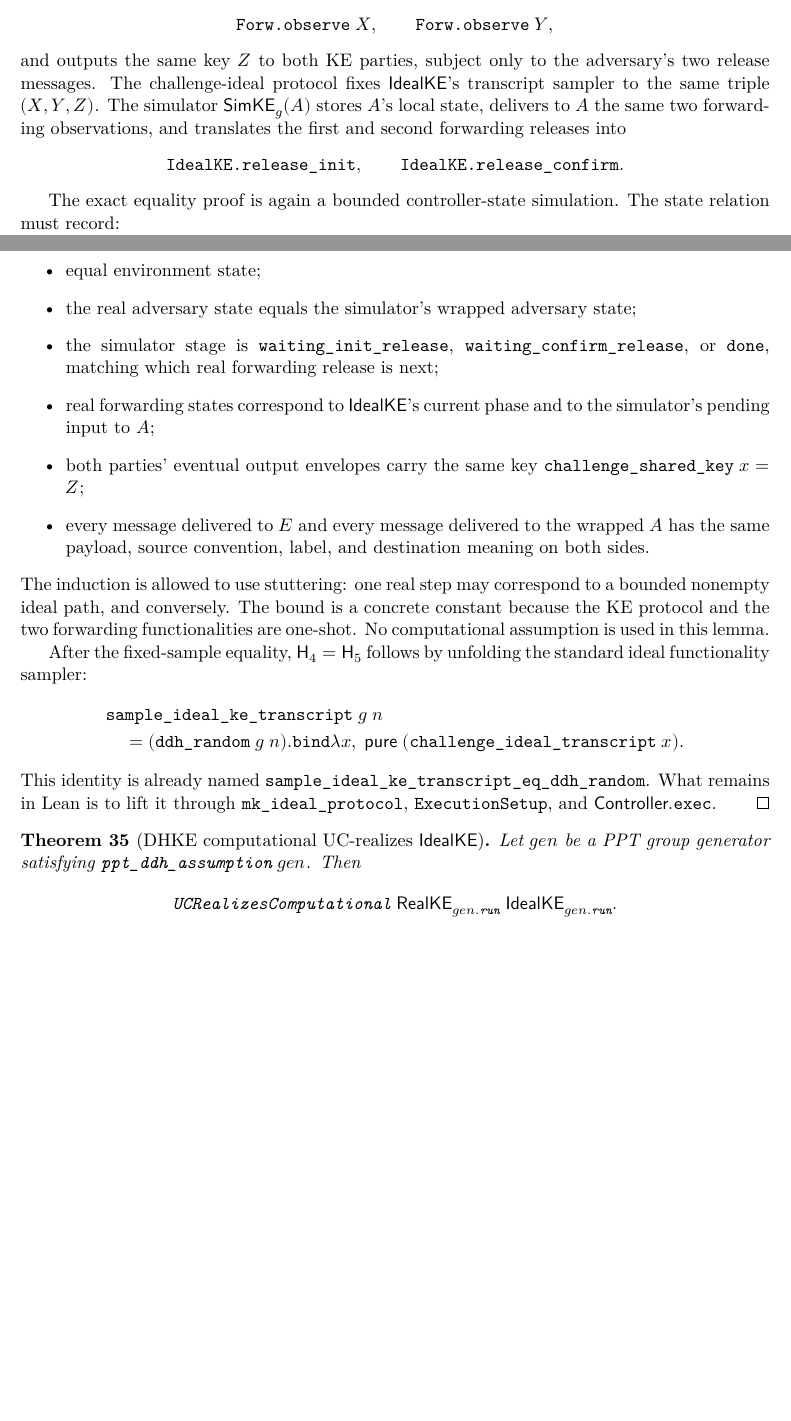
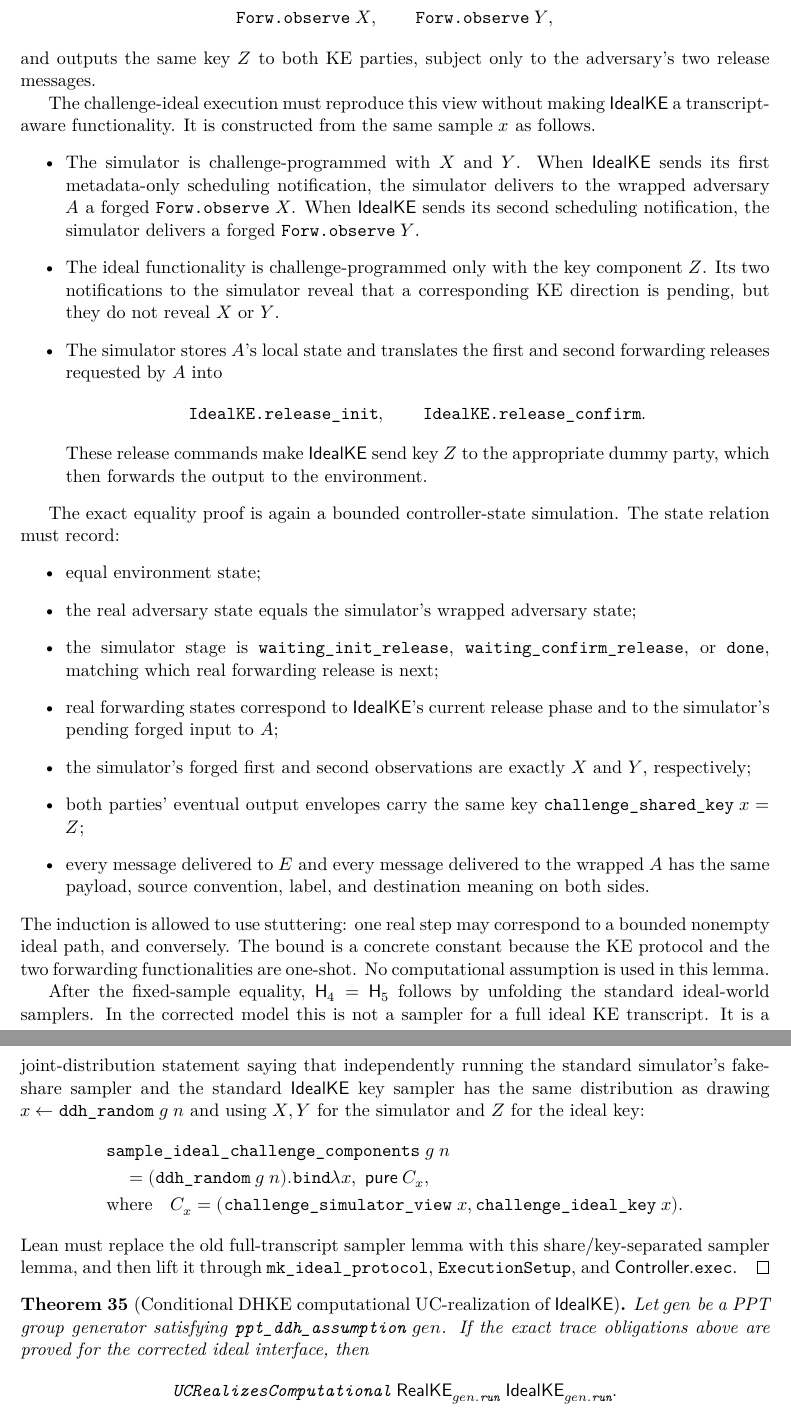
Before and after one commit to ysyszheng/Lean-UC, a LaTeX document (blueprint/src/print.tex, which reads blueprint/src/section/20-smc-easyuc-security.tex): two parts of pages 15 and 16 of 21 before the commit and two parts of pages 16 and 17 of 21 after it, joined at a grey line, cut so that both start at the same text, the shorter picture padded with empty space. Compiled offline with XeLaTeX; a missing font is replaced by an installed copy or a similar font.

Commit message:
fix KE sample share error

```diff
--- a/blueprint/src/section/20-smc-easyuc-security.tex
+++ b/blueprint/src/section/20-smc-easyuc-security.tex
@@ -682,15 +696,29 @@ real adversary the following view:
   \leanid{Forw.observe}\;Y,
 \]
 and outputs the same key \(Z\) to both KE parties, subject only to the
-adversary's two release messages.  The challenge-ideal protocol fixes
-\(\IdealKE\)'s transcript sampler to the same triple \((X,Y,Z)\).  The
-simulator \(\SimKE_g(A)\) stores \(A\)'s local state, delivers to \(A\) the
-same two forwarding observations, and translates the first and second
-forwarding releases into
+adversary's two release messages.
+
+The challenge-ideal execution must reproduce this view without making
+\(\IdealKE\) a transcript-aware functionality.  It is constructed from the
+same sample \(x\) as follows.
+\begin{itemize}
+\item The simulator is challenge-programmed with \(X\) and \(Y\).  When
+\(\IdealKE\) sends its first metadata-only scheduling notification, the
+simulator delivers to the wrapped adversary \(A\) a forged
+\(\leanid{Forw.observe}\;X\).  When \(\IdealKE\) sends its second scheduling
+notification, the simulator delivers a forged \(\leanid{Forw.observe}\;Y\).
+\item The ideal functionality is challenge-programmed only with the key
+component \(Z\).  Its two notifications to the simulator reveal that a
+corresponding KE direction is pending, but they do not reveal \(X\) or \(Y\).
+\item The simulator stores \(A\)'s local state and translates the first and
+second forwarding releases requested by \(A\) into
 \[
   \leanid{IdealKE.release\_init},\qquad
   \leanid{IdealKE.release\_confirm}.
 \]
+These release commands make \(\IdealKE\) send key \(Z\) to the appropriate
+dummy party, which then forwards the output to the environment.
+\end{itemize}
 
 The exact equality proof is again a bounded controller-state simulation.  The
 state relation must record:
@@ -701,8 +729,10 @@ state relation must record:
 \(\leanid{waiting\_init\_release}\),
 \(\leanid{waiting\_confirm\_release}\), or \(\leanid{done}\), matching which
 real forwarding release is next;
-\item real forwarding states correspond to \(\IdealKE\)'s current phase and to
-the simulator's pending input to \(A\);
+\item real forwarding states correspond to \(\IdealKE\)'s current release phase
+and to the simulator's pending forged input to \(A\);
+\item the simulator's forged first and second observations are exactly
+\(X\) and \(Y\), respectively;
 \item both parties' eventual output envelopes carry the same key
 \(\leanid{challenge\_shared\_key}\;x=Z\);
 \item every message delivered to \(E\) and every message delivered to the
@@ -715,26 +745,35 @@ because the KE protocol and the two forwarding functionalities are one-shot.
 No computational assumption is used in this lemma.
 
 After the fixed-sample equality, \(\Hyb_4=\Hyb_5\) follows by unfolding the
-standard ideal functionality sampler:
+standard ideal-world samplers.  In the corrected model this is not a sampler
+for a full ideal KE transcript.  It is a joint-distribution statement saying
+that independently running the standard simulator's fake-share sampler and the
+standard \(\IdealKE\) key sampler has the same distribution as drawing
+\(x\leftarrow\leanid{ddh\_random}\;g\;n\) and using \(X,Y\) for the simulator
+and \(Z\) for the ideal key:
 \[
 \begin{aligned}
-&\leanid{sample\_ideal\_ke\_transcript}\;g\;n\\
+&\leanid{sample\_ideal\_challenge\_components}\;g\;n\\
 &\quad =
   (\leanid{ddh\_random}\;g\;n).\leanid{bind}
     \lambda x,\;
-      \mathsf{pure}\;
-        (\leanid{challenge\_ideal\_transcript}\;x).
+      \mathsf{pure}\;C_x,\\
+&\text{where}\quad
+  C_x =
+    (\leanid{challenge\_simulator\_view}\;x,
+     \leanid{challenge\_ideal\_key}\;x).
 \end{aligned}
 \]
-This identity is already named
-\(\leanid{sample\_ideal\_ke\_transcript\_eq\_ddh\_random}\).  What remains in
-Lean is to lift it through \(\leanid{mk\_ideal\_protocol}\),
-\(\leanid{ExecutionSetup}\), and \(\Ctrl.\leanid{exec}\).
+Lean must replace the old full-transcript sampler lemma with this
+share/key-separated sampler lemma, and then lift it through
+\(\leanid{mk\_ideal\_protocol}\), \(\leanid{ExecutionSetup}\), and
+\(\Ctrl.\leanid{exec}\).
 \end{proof}
 
-\begin{theorem}[DHKE computational UC-realizes \(\IdealKE\)]
+\begin{theorem}[Conditional DHKE computational UC-realization of \(\IdealKE\)]
 Let \(gen\) be a PPT group generator satisfying
-\(\leanid{ppt\_ddh\_assumption}\;gen\).  Then
+\(\leanid{ppt\_ddh\_assumption}\;gen\).  If the exact trace obligations above
+are proved for the corrected ideal interface, then
 \[
   \leanid{UCRealizesComputational}\;
     \RealKE_{gen.\leanid{run}}\;\IdealKE_{gen.\leanid{run}} .
```
Also changed, not shown: blueprint/src/section/20-smc-easyuc-security.tex (40 more changed lines).
